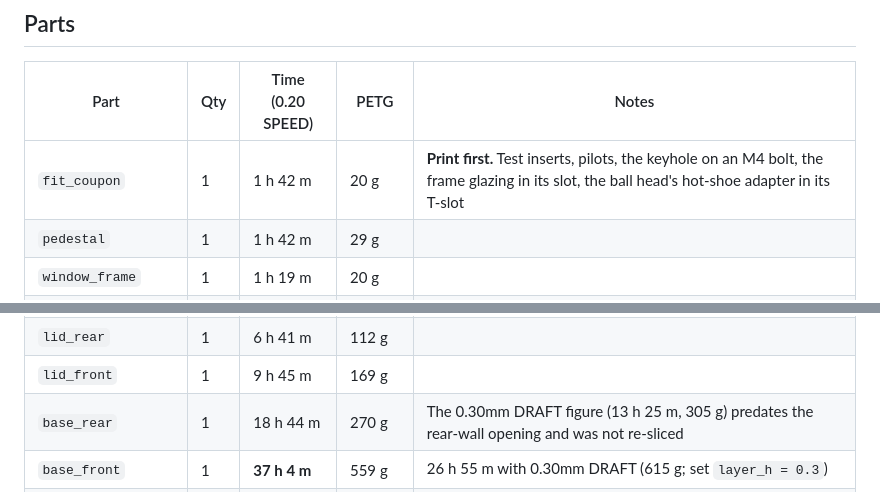
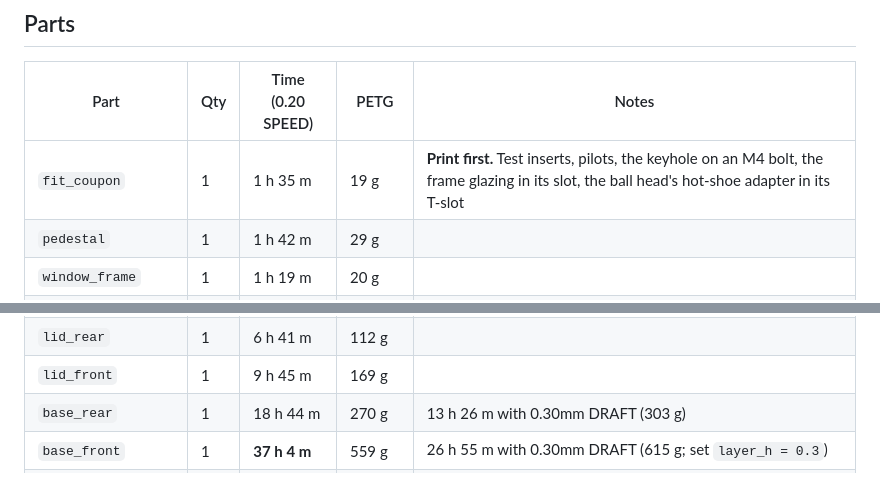
Before and after one commit to davidwkeith/atmosfx-projector-case, a Markdown page: docs/PRINTING.md, 2 parts joined by grey strips. Drawn GitHub-style.

Commit message:
PRINTING: re-slice fit_coupon and base_rear DRAFT
Co-Authored-By: Claude Sonnet 5.5 <noreply@anthropic.com>

```diff
--- a/docs/PRINTING.md
+++ b/docs/PRINTING.md
@@ -14,7 +14,7 @@ Two Prusa i3 MK3S (bed 250 x 210 x 210 mm), Prusament PETG (or ASA, which fades
 
 | Part | Qty | Time (0.20 SPEED) | PETG | Notes |
 |---|---|---|---|---|
-| `fit_coupon` | 1 | 1 h 42 m | 20 g | **Print first.** Test inserts, pilots, the keyhole on an M4 bolt, the frame glazing in its slot, the ball head's hot-shoe adapter in its T-slot |
+| `fit_coupon` | 1 | 1 h 35 m | 19 g | **Print first.** Test inserts, pilots, the keyhole on an M4 bolt, the frame glazing in its slot, the ball head's hot-shoe adapter in its T-slot |
 | `pedestal` | 1 | 1 h 42 m | 29 g | |
 | `window_frame` | 1 | 1 h 19 m | 20 g | |
 | `hatch_cover` | 1 | 2 h 33 m | 46 g | |
@@ -27,7 +27,7 @@ Two Prusa i3 MK3S (bed 250 x 210 x 210 mm), Prusament PETG (or ASA, which fades
 | `cord_clamp` | 1 | 44 m | 11 g | Both halves in one print, flat, wall-face down. Holds the AC cord at the rear-wall opening |
 | `lid_rear` | 1 | 6 h 41 m | 112 g | |
 | `lid_front` | 1 | 9 h 45 m | 169 g | |
-| `base_rear` | 1 | 18 h 44 m | 270 g | The 0.30mm DRAFT figure (13 h 25 m, 305 g) predates the rear-wall opening and was not re-sliced |
+| `base_rear` | 1 | 18 h 44 m | 270 g | 13 h 26 m with 0.30mm DRAFT (303 g) |
 | `base_front` | 1 | **37 h 4 m** | 559 g | 26 h 55 m with 0.30mm DRAFT (615 g; set `layer_h = 0.3`) |
 | **Total** | | **about 85 h** | **about 1.3 kg** | Two 1 kg spools. Re-sliced for the UTEBIT 20 mm ball head (`ball_head_h` 52), which only changed the two base tiles; `power_shelf`, `cord_clamp` and `base_rear` re-sliced for the single-brick power change. |
 
```
